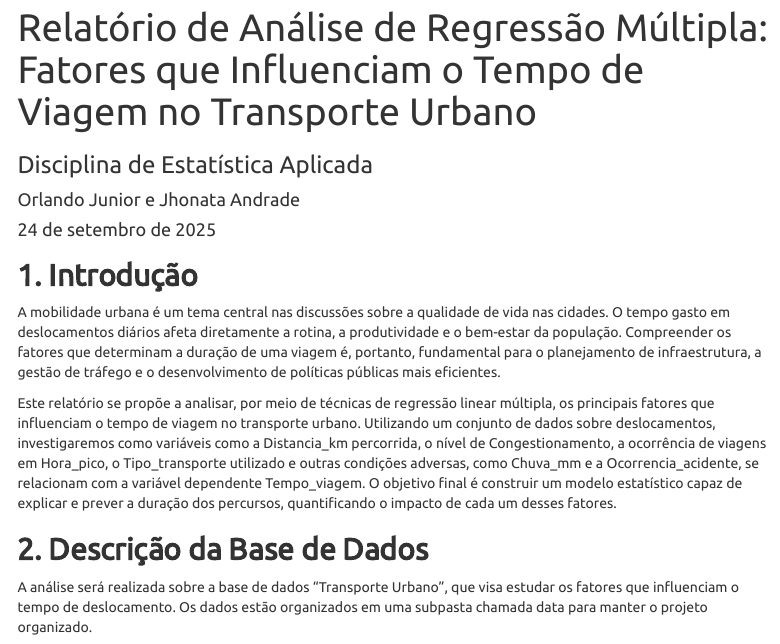
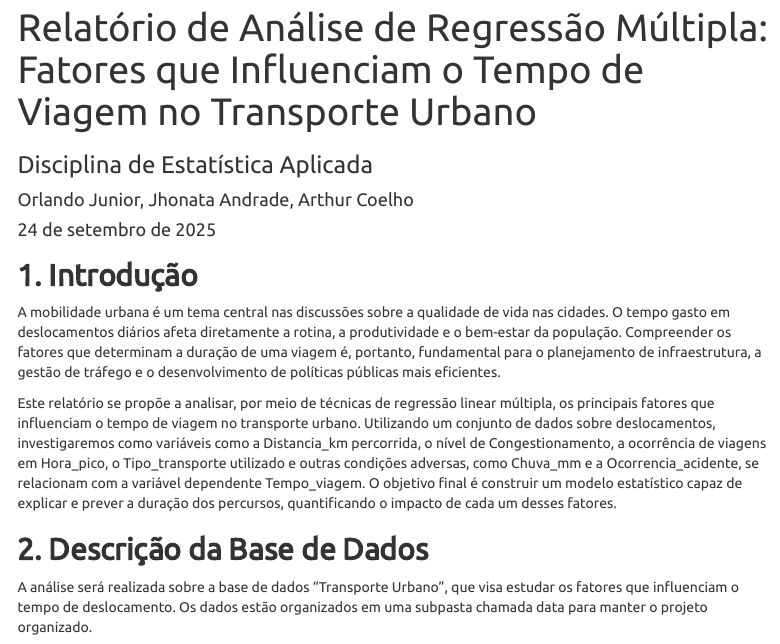
Before and after one commit to Orlandovpjunior/analise_estatistica, an R Markdown document (analise.Rmd): the page in a window 1100 px wide, from its top. The pictures show the output file analise.html that the author committed with the source, opened offline; menus at the side of the page are left out.

Commit message:
chore: Ajusta nome e entrega o projeto

```diff
--- a/analise.Rmd
+++ b/analise.Rmd
@@ -1,7 +1,7 @@
 ---
 title: "Relatório de Análise de Regressão Múltipla: Fatores que Influenciam o Tempo de Viagem no Transporte Urbano"
 subtitle: "Disciplina de Estatística Aplicada"
-author: "Orlando Junior e Jhonata Andrade"
+author: "Orlando Junior, Jhonata Andrade, Arthur Coelho"
 date: "`r format(Sys.Date(), '%d de %B de %Y')`"
 output:
   html_document:
```
Also changed, not shown: analise.html.
